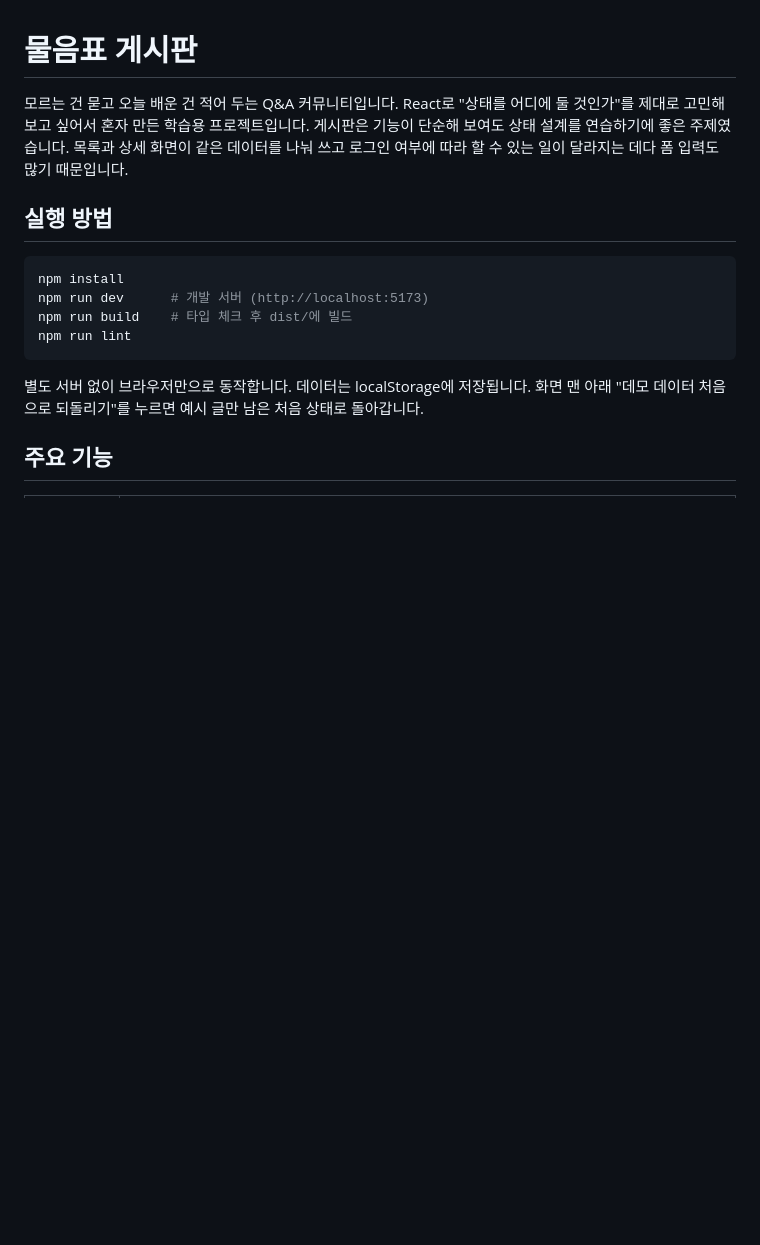
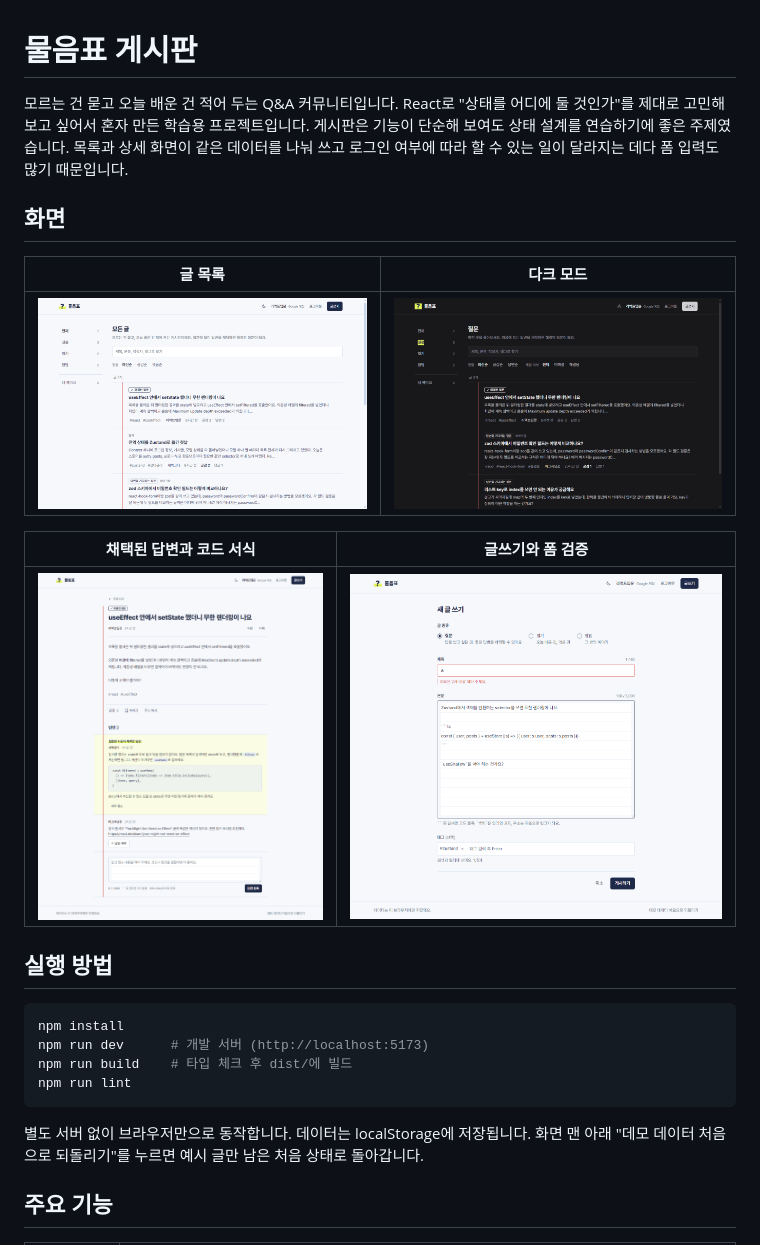
Before and after one commit to 2EETY/react-vite-community, a Markdown page: README.md, the part around the change. GitHub-like rendering; pictures changed too: docs/screenshots/detail-light.png (added), docs/screenshots/editor-light.png (added), docs/screenshots/list-dark.png (added); blank space fills up the shorter version.

Commit message:
docs: README에 화면 스크린샷 추가
- 글 목록(라이트), 질문 목록(다크), 채택 답변과 코드 서식, 글쓰기 폼 검증 화면
- docs/screenshots/ 폴더에 PNG 4장

Co-Authored-By: Claude Opus 5.5 <noreply@anthropic.com>

```diff
--- a/README.md
+++ b/README.md
@@ -1,6 +1,16 @@
 # 물음표 게시판
 
 모르는 건 묻고 오늘 배운 건 적어 두는 Q&A 커뮤니티입니다. React로 "상태를 어디에 둘 것인가"를 제대로 고민해 보고 싶어서 혼자 만든 학습용 프로젝트입니다. 게시판은 기능이 단순해 보여도 상태 설계를 연습하기에 좋은 주제였습니다. 목록과 상세 화면이 같은 데이터를 나눠 쓰고 로그인 여부에 따라 할 수 있는 일이 달라지는 데다 폼 입력도 많기 때문입니다.
+
+## 화면
+
+| 글 목록 | 다크 모드 |
+| --- | --- |
+| ![글 목록. 왼쪽 분류 탭과 검색창 아래로 빨간 여백선을 따라 글이 줄지어 있다](docs/screenshots/list-light.png) | ![다크 모드의 질문 목록. 먹색 바탕에 고른 분류만 형광펜으로 표시된다](docs/screenshots/list-dark.png) |
+
+| 채택된 답변과 코드 서식 | 글쓰기와 폼 검증 |
+| --- | --- |
+| ![글 상세. 채택된 답변이 옅은 형광펜 배경으로 맨 위에 오고 코드 블록이 보인다](docs/screenshots/detail-light.png) | ![글쓰기 화면. 제목이 짧아 오류 문구가 뜨고 본문에는 코드가 적혀 있다](docs/screenshots/editor-light.png) |
 
 ## 실행 방법
 
```
